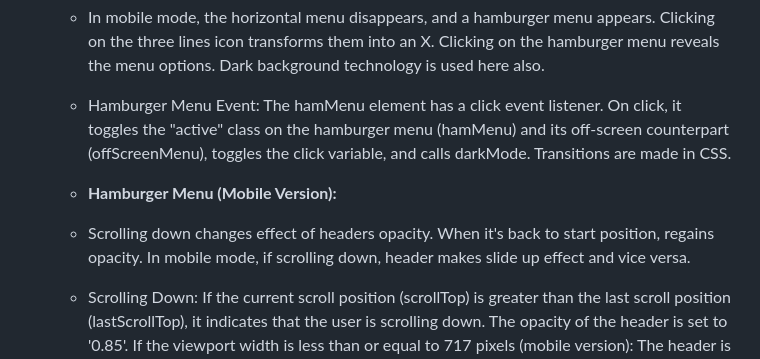
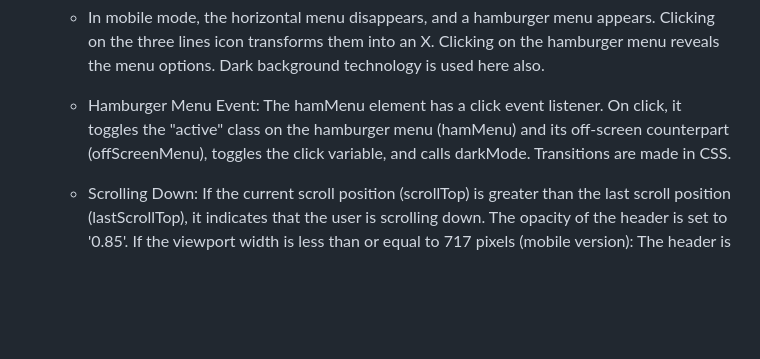
Before and after one commit to MarcRevss/tbcacademy, a Markdown page: README.md, the part around the change. Drawn GitHub-style; blank space fills up the shorter version.

```diff
--- a/README.md
+++ b/README.md
@@ -77,9 +77,6 @@ TBCxUSAID TA is a technical assignment completed as part of the TBC Academy REAC
   The hamMenu element has a click event listener.
   On click, it toggles the "active" class on the hamburger menu (hamMenu) and its off-screen counterpart (offScreenMenu), toggles the click variable, and calls darkMode. Transitions are made in CSS.
 
-  - **Hamburger Menu (Mobile Version):**
-  * Scrolling down changes effect of headers opacity. When it's back to start position, regains opacity. In mobile mode, if scrolling down, header makes slide up effect and vice versa.
-
   - Scrolling Down:
   If the current scroll position (scrollTop) is greater than the last scroll position (lastScrollTop), it indicates that the user is scrolling down.
   The opacity of the header is set to '0.85'.
```
